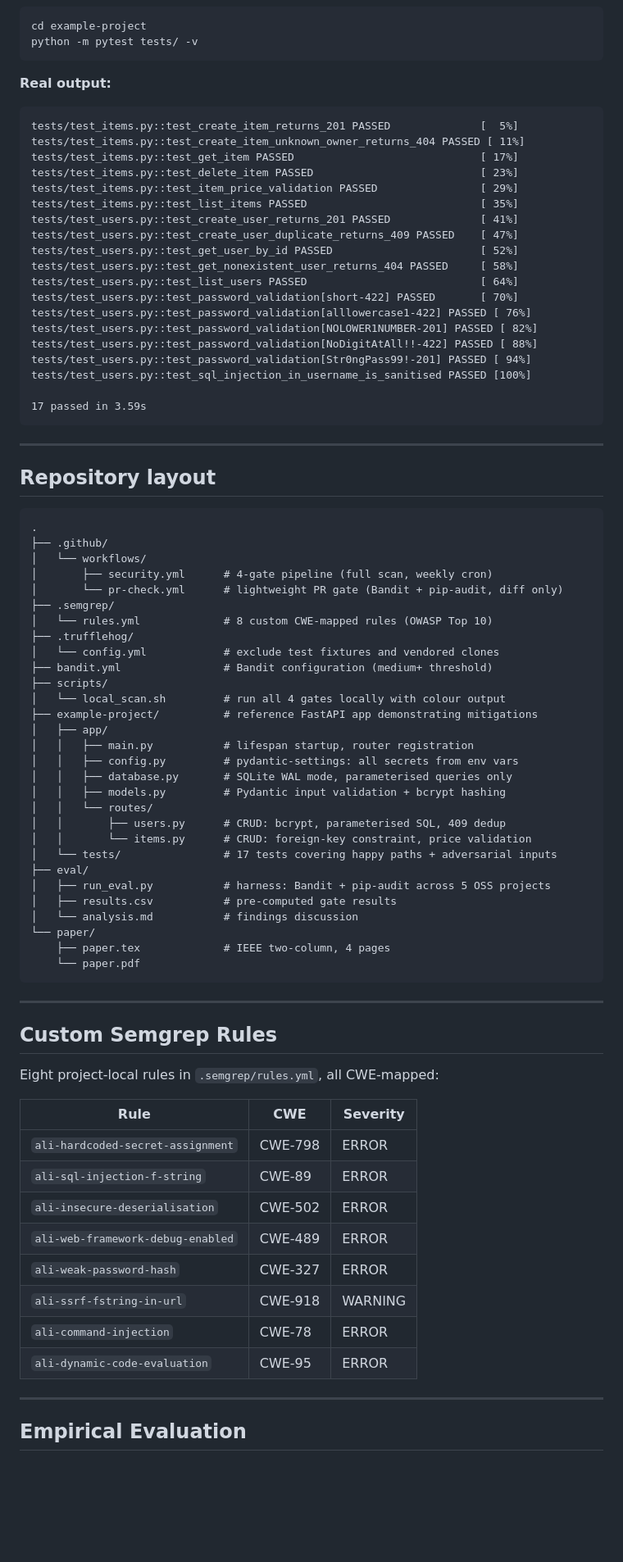
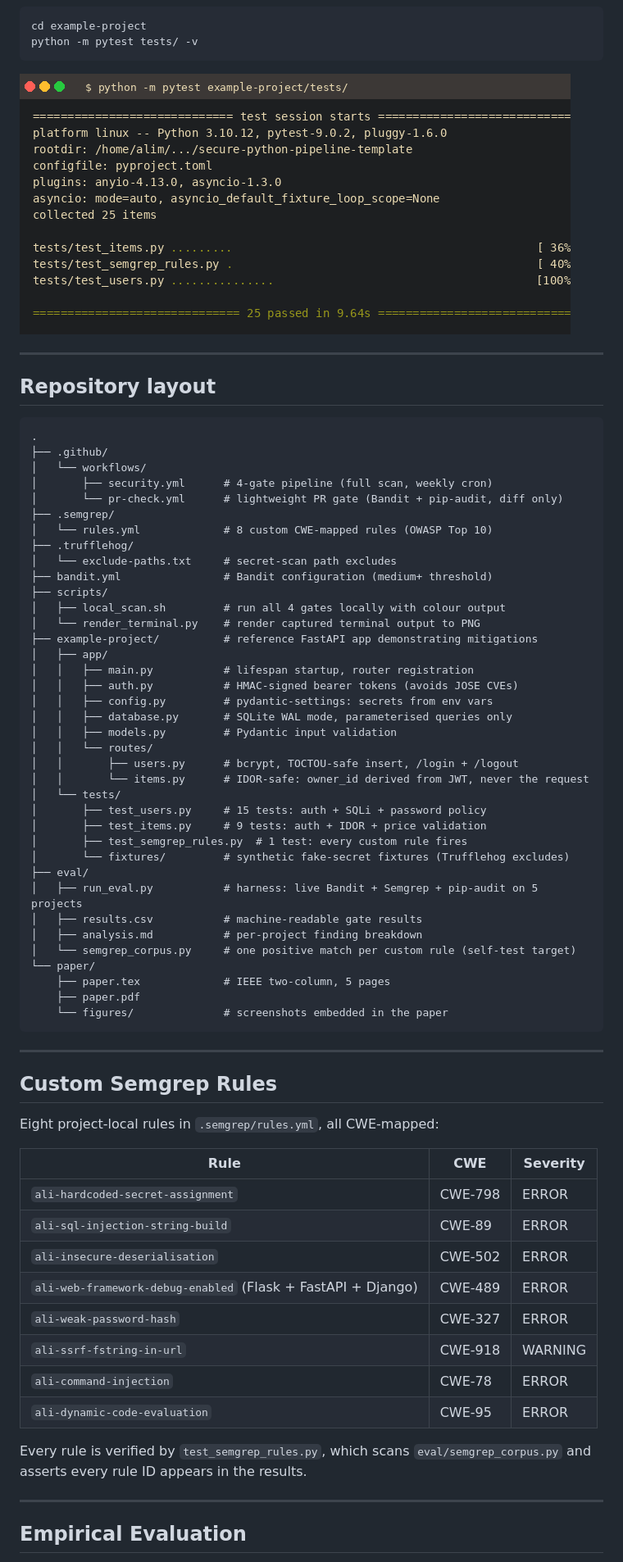
Before and after one commit to thunderstornX/secure-python-pipeline-template, a Markdown page: README.md, the part around one of its changes. Shown at 82% size. Rendered like a GitHub page; pictures changed too: paper/figures/pytest.png (added); blank space fills up the shorter version.

````diff
--- a/README.md
+++ b/README.md
@@ -80,29 +58,7 @@ cd example-project
 python -m pytest tests/ -v
 ```
 
-**Real output:**
-
-```
-tests/test_items.py::test_create_item_returns_201 PASSED              [  5%]
-tests/test_items.py::test_create_item_unknown_owner_returns_404 PASSED [ 11%]
-tests/test_items.py::test_get_item PASSED                             [ 17%]
-tests/test_items.py::test_delete_item PASSED                          [ 23%]
-tests/test_items.py::test_item_price_validation PASSED                [ 29%]
-tests/test_items.py::test_list_items PASSED                           [ 35%]
-tests/test_users.py::test_create_user_returns_201 PASSED              [ 41%]
-tests/test_users.py::test_create_user_duplicate_returns_409 PASSED    [ 47%]
-tests/test_users.py::test_get_user_by_id PASSED                       [ 52%]
-tests/test_users.py::test_get_nonexistent_user_returns_404 PASSED     [ 58%]
-tests/test_users.py::test_list_users PASSED                           [ 64%]
-tests/test_users.py::test_password_validation[short-422] PASSED       [ 70%]
-tests/test_users.py::test_password_validation[alllowercase1-422] PASSED [ 76%]
-tests/test_users.py::test_password_validation[NOLOWER1NUMBER-201] PASSED [ 82%]
-tests/test_users.py::test_password_validation[NoDigitAtAll!!-422] PASSED [ 88%]
-tests/test_users.py::test_password_validation[Str0ngPass99!-201] PASSED [ 94%]
-tests/test_users.py::test_sql_injection_in_username_is_sanitised PASSED [100%]
-
-17 passed in 3.59s
-```
+![pytest output](paper/figures/pytest.png)
 
 ---
 
@@ -117,27 +73,35 @@ tests/test_users.py::test_sql_injection_in_username_is_sanitised PASSED [100%]
 ├── .semgrep/
 │   └── rules.yml             # 8 custom CWE-mapped rules (OWASP Top 10)
 ├── .trufflehog/
-│   └── config.yml            # exclude test fixtures and vendored clones
+│   └── exclude-paths.txt     # secret-scan path excludes
 ├── bandit.yml                # Bandit configuration (medium+ threshold)
 ├── scripts/
-│   └── local_scan.sh         # run all 4 gates locally with colour output
+│   ├── local_scan.sh         # run all 4 gates locally with colour output
+│   └── render_terminal.py    # render captured terminal output to PNG
 ├── example-project/          # reference FastAPI app demonstrating mitigations
 │   ├── app/
 │   │   ├── main.py           # lifespan startup, router registration
-│   │   ├── config.py         # pydantic-settings: all secrets from env vars
+│   │   ├── auth.py           # HMAC-signed bearer tokens (avoids JOSE CVEs)
+│   │   ├── config.py         # pydantic-settings: secrets from env vars
 │   │   ├── database.py       # SQLite WAL mode, parameterised queries only
-│   │   ├── models.py         # Pydantic input validation + bcrypt hashing
+│   │   ├── models.py         # Pydantic input validation
 │   │   └── routes/
-│   │       ├── users.py      # CRUD: bcrypt, parameterised SQL, 409 dedup
-│   │       └── items.py      # CRUD: foreign-key constraint, price validation
-│   └── tests/                # 17 tests covering happy paths + adversarial inputs
+│   │       ├── users.py      # bcrypt, TOCTOU-safe insert, /login + /logout
+│   │       └── items.py      # IDOR-safe: owner_id derived from JWT, never the request
+│   └── tests/
+│       ├── test_users.py     # 15 tests: auth + SQLi + password policy
+│       ├── test_items.py     # 9 tests: auth + IDOR + price validation
+│       ├── test_semgrep_rules.py  # 1 test: every custom rule fires
+│       └── fixtures/         # synthetic fake-secret fixtures (Trufflehog excludes)
 ├── eval/
-│   ├── run_eval.py           # harness: Bandit + pip-audit across 5 OSS projects
-│   ├── results.csv           # pre-computed gate results
-│   └── analysis.md           # findings discussion
+│   ├── run_eval.py           # harness: live Bandit + Semgrep + pip-audit on 5 projects
+│   ├── results.csv           # machine-readable gate results
+│   ├── analysis.md           # per-project finding breakdown
+│   └── semgrep_corpus.py     # one positive match per custom rule (self-test target)
 └── paper/
-    ├── paper.tex             # IEEE two-column, 4 pages
-    └── paper.pdf
+    ├── paper.tex             # IEEE two-column, 5 pages
+    ├── paper.pdf
+    └── figures/              # screenshots embedded in the paper
 ```
 
 ---
@@ -149,14 +113,17 @@ Eight project-local rules in `.semgrep/rules.yml`, all CWE-mapped:
 | Rule | CWE | Severity |
 |------|-----|----------|
 | `ali-hardcoded-secret-assignment` | CWE-798 | ERROR |
-| `ali-sql-injection-f-string` | CWE-89 | ERROR |
+| `ali-sql-injection-string-build` | CWE-89 | ERROR |
 | `ali-insecure-deserialisation` | CWE-502 | ERROR |
-| `ali-web-framework-debug-enabled` | CWE-489 | ERROR |
+| `ali-web-framework-debug-enabled` (Flask + FastAPI + Django) | CWE-489 | ERROR |
 | `ali-weak-password-hash` | CWE-327 | ERROR |
 | `ali-ssrf-fstring-in-url` | CWE-918 | WARNING |
 | `ali-command-injection` | CWE-78 | ERROR |
 | `ali-dynamic-code-evaluation` | CWE-95 | ERROR |
 
+Every rule is verified by `test_semgrep_rules.py`, which scans
+`eval/semgrep_corpus.py` and asserts every rule ID appears in the results.
+
 ---
 
 ## Empirical Evaluation
````
Also changed, not shown: other parts of README.md (+46 -57 lines), paper/figures/eval_harness.png (added), paper/figures/local_scan.png (added), 8 other files.
